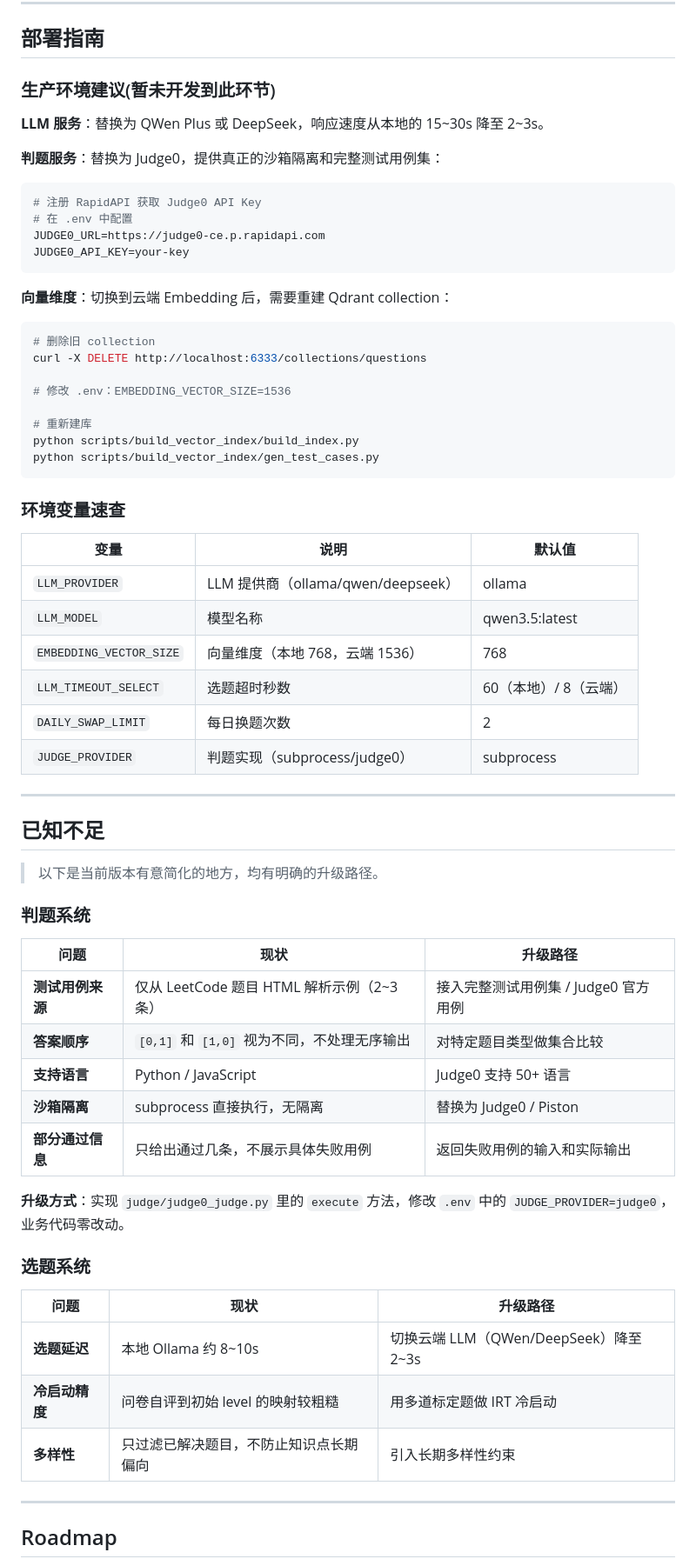
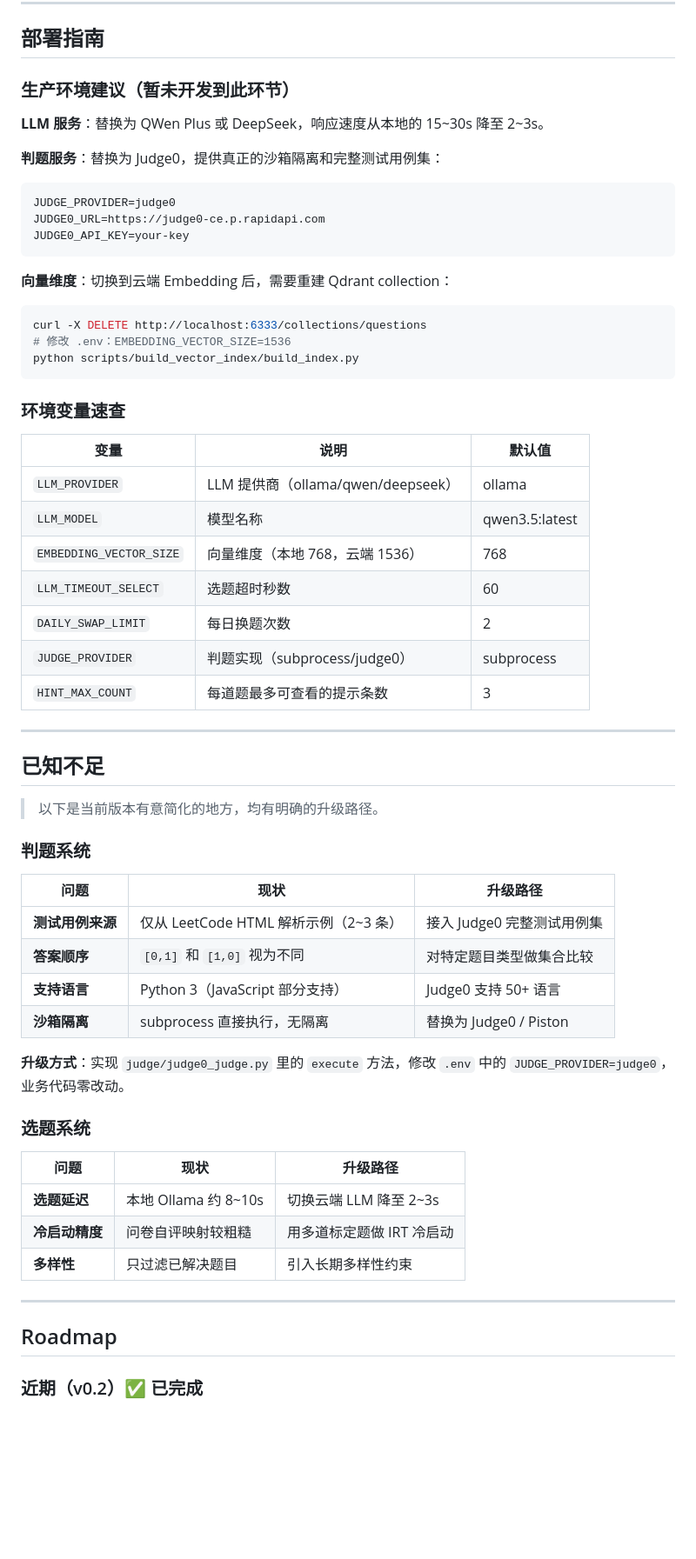
Before and after one commit to techfs2026/ai-algo-interview-backend, a Markdown page: README.md, the part around one of its changes. Shown at 87% size. Drawn GitHub-style; blank space fills up the shorter version.

Commit message:
feat: update readme

````diff
--- a/README.md
+++ b/README.md
@@ -331,28 +353,22 @@ cd web && python3 -m http.server 3000
 
 ## 部署指南
 
-### 生产环境建议(暂未开发到此环节)
+### 生产环境建议（暂未开发到此环节）
 
 **LLM 服务**：替换为 QWen Plus 或 DeepSeek，响应速度从本地的 15~30s 降至 2~3s。
 
 **判题服务**：替换为 Judge0，提供真正的沙箱隔离和完整测试用例集：
 ```bash
-# 注册 RapidAPI 获取 Judge0 API Key
-# 在 .env 中配置
+JUDGE_PROVIDER=judge0
 JUDGE0_URL=https://judge0-ce.p.rapidapi.com
 JUDGE0_API_KEY=your-key
 ```
 
 **向量维度**：切换到云端 Embedding 后，需要重建 Qdrant collection：
 ```bash
-# 删除旧 collection
 curl -X DELETE http://localhost:6333/collections/questions
-
 # 修改 .env：EMBEDDING_VECTOR_SIZE=1536
-
-# 重新建库
 python scripts/build_vector_index/build_index.py
-python scripts/build_vector_index/gen_test_cases.py
 ```
 
 ### 环境变量速查
@@ -362,9 +378,10 @@ python scripts/build_vector_index/gen_test_cases.py
 | `LLM_PROVIDER` | LLM 提供商（ollama/qwen/deepseek）| ollama |
 | `LLM_MODEL` | 模型名称 | qwen3.5:latest |
 | `EMBEDDING_VECTOR_SIZE` | 向量维度（本地 768，云端 1536）| 768 |
-| `LLM_TIMEOUT_SELECT` | 选题超时秒数 | 60（本地）/ 8（云端）|
+| `LLM_TIMEOUT_SELECT` | 选题超时秒数 | 60 |
 | `DAILY_SWAP_LIMIT` | 每日换题次数 | 2 |
 | `JUDGE_PROVIDER` | 判题实现（subprocess/judge0）| subprocess |
+| `HINT_MAX_COUNT` | 每道题最多可查看的提示条数 | 3 |
 
 ---
 
@@ -376,11 +393,10 @@ python scripts/build_vector_index/gen_test_cases.py
 
 | 问题 | 现状 | 升级路径 |
 |------|------|---------|
-| **测试用例来源** | 仅从 LeetCode 题目 HTML 解析示例（2~3 条） | 接入完整测试用例集 / Judge0 官方用例 |
-| **答案顺序** | `[0,1]` 和 `[1,0]` 视为不同，不处理无序输出 | 对特定题目类型做集合比较 |
-| **支持语言** | Python / JavaScript | Judge0 支持 50+ 语言 |
+| **测试用例来源** | 仅从 LeetCode HTML 解析示例（2~3 条） | 接入 Judge0 完整测试用例集 |
+| **答案顺序** | `[0,1]` 和 `[1,0]` 视为不同 | 对特定题目类型做集合比较 |
+| **支持语言** | Python 3（JavaScript 部分支持） | Judge0 支持 50+ 语言 |
 | **沙箱隔离** | subprocess 直接执行，无隔离 | 替换为 Judge0 / Piston |
-| **部分通过信息** | 只给出通过几条，不展示具体失败用例 | 返回失败用例的输入和实际输出 |
 
 **升级方式**：实现 `judge/judge0_judge.py` 里的 `execute` 方法，修改 `.env` 中的 `JUDGE_PROVIDER=judge0`，业务代码零改动。
 
@@ -388,12 +404,13 @@ python scripts/build_vector_index/gen_test_cases.py
 
 | 问题 | 现状 | 升级路径 |
 |------|------|---------|
-| **选题延迟** | 本地 Ollama 约 8~10s | 切换云端 LLM（QWen/DeepSeek）降至 2~3s |
-| **冷启动精度** | 问卷自评到初始 level 的映射较粗糙 | 用多道标定题做 IRT 冷启动 |
-| **多样性** | 只过滤已解决题目，不防止知识点长期偏向 | 引入长期多样性约束 |
+| **选题延迟** | 本地 Ollama 约 8~10s | 切换云端 LLM 降至 2~3s |
+| **冷启动精度** | 问卷自评映射较粗糙 | 用多道标定题做 IRT 冷启动 |
+| **多样性** | 只过滤已解决题目 | 引入长期多样性约束 |
 
 ---
 
 ## Roadmap
 
+### 近期（v0.2）✅ 已完成
 
````
Also changed, not shown: other parts of README.md (+40 -19 lines).
